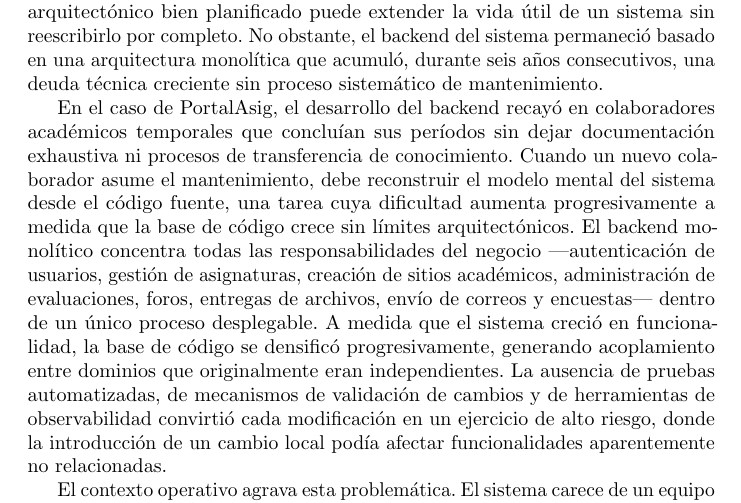
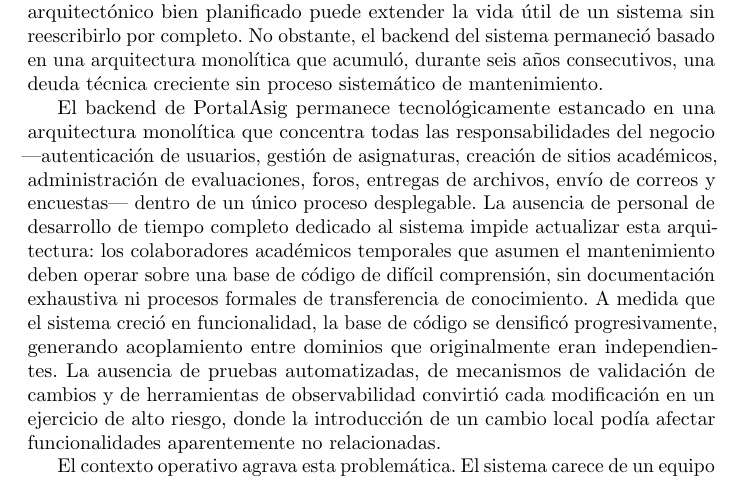
Before and after one commit to portalasig-microservices/portalasig-teg, a LaTeX document (teg/main.tex, which reads teg/chapters/teg-c0.tex): part of page 9 of 83, cut so that both start at the same text. Compiled offline with pdfLaTeX.

Commit message:
docs(C0): replace unsupported historical inference with present-state diagnosis
- Remove 'el desarrollo del backend recayo en colaboradores temporales'
  (unverifiable historical claim)
- Replace with: 'El backend permanece tecnologicamente estancado...'
  (observable present state)
- Connect cause to effect: absence of dedicated staff prevents updates,
  forcing temp collaborators to work with undocumented code

```diff
--- a/teg/chapters/teg-c0.tex
+++ b/teg/chapters/teg-c0.tex
@@ -19,22 +19,21 @@
 consecutivos, una deuda t\'{e}cnica creciente sin proceso sistem\'{a}tico de
 mantenimiento.
 
-En el caso de PortalAsig, el desarrollo del backend recay\'{o} en colaboradores
-acad\'{e}micos temporales que conclu\'{i}an sus per\'{i}odos sin dejar documentaci\'{o}n
-exhaustiva ni procesos de transferencia de conocimiento. Cuando un nuevo
-colaborador asume el mantenimiento, debe reconstruir el modelo mental del
-sistema desde el c\'{o}digo fuente, una tarea cuya dificultad aumenta
-progresivamente a medida que la base de c\'{o}digo crece sin l\'{i}mites
-arquitect\'{o}nicos. El backend monol\'{i}tico concentra todas las responsabilidades del
+El backend de PortalAsig permanece tecnol\'{o}gicamente estancado en una
+arquitectura monol\'{i}tica que concentra todas las responsabilidades del
 negocio ---autenticaci\'{o}n de usuarios, gesti\'{o}n de asignaturas, creaci\'{o}n de
 sitios acad\'{e}micos, administraci\'{o}n de evaluaciones, foros, entregas de
 archivos, env\'{i}o de correos y encuestas--- dentro de un \'{u}nico proceso
-desplegable. A medida que el sistema creci\'{o} en funcionalidad, la base de
-c\'{o}digo se densific\'{o} progresivamente, generando acoplamiento entre dominios que
-originalmente eran independientes. La ausencia de pruebas automatizadas, de
-mecanismos de validaci\'{o}n de cambios y de herramientas de observabilidad
-convirti\'{o} cada modificaci\'{o}n en un ejercicio de alto riesgo, donde la
-introducci\'{o}n de un cambio local pod\'{i}a afectar funcionalidades aparentemente no
+desplegable. La ausencia de personal de desarrollo de tiempo completo dedicado
+al sistema impide actualizar esta arquitectura: los colaboradores acad\'{e}micos
+temporales que asumen el mantenimiento deben operar sobre una base de c\'{o}digo de
+dif\'{i}cil comprensi\'{o}n, sin documentaci\'{o}n exhaustiva ni procesos formales de
+transferencia de conocimiento. A medida que el sistema creci\'{o} en funcionalidad,
+la base de c\'{o}digo se densific\'{o} progresivamente, generando acoplamiento entre
+dominios que originalmente eran independientes. La ausencia de pruebas
+automatizadas, de mecanismos de validaci\'{o}n de cambios y de herramientas de
+observabilidad convirti\'{o} cada modificaci\'{o}n en un ejercicio de alto riesgo, donde
+la introducci\'{o}n de un cambio local pod\'{i}a afectar funcionalidades aparentemente no
 relacionadas.
 
 El contexto operativo agrava esta problem\'{a}tica. El sistema carece de un equipo
```
Also changed, not shown: teg/main.pdf.
